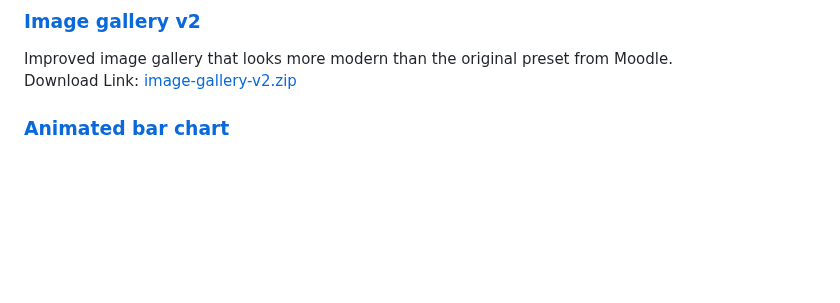
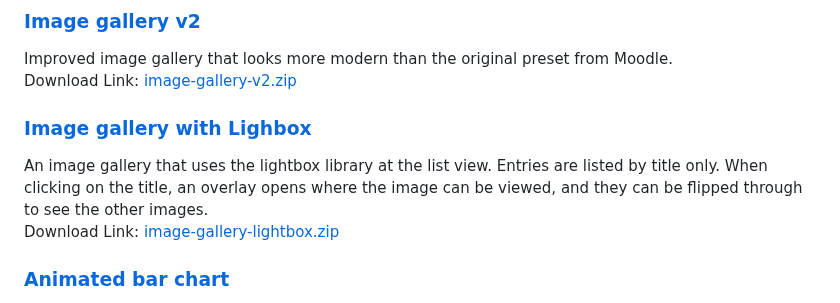
Before and after one commit to srobotta/moodle-database-presets, a Markdown page: README.md, the part around the change. GitHub-like rendering; blank space fills up the shorter version.

Commit message:
Add preset of an image list with Lightbox2

```diff
--- a/README.md
+++ b/README.md
@@ -28,6 +28,14 @@ Download Link:
 Improved image gallery that looks more modern than the original preset from Moodle.<br/>
 Download Link:
 <a href="image-gallery-v2.zip" download="image-gallery-v2.zip">image-gallery-v2.zip</a>
+
+### [Image gallery with Lighbox](image-gallery-lightbox)
+
+An image gallery that uses the lightbox library at the list view. Entries are listed by title only. When clicking
+on the title, an overlay opens where the image can be viewed, and they can be flipped through to see the other
+images.<br/>
+Download Link:
+<a href="image-gallery-lightbox.zip" download="image-gallery-lightbox.zip">image-gallery-lightbox.zip</a>
 
 ### [Animated bar chart](barchart-animated)
 
```
Also changed, not shown: image-gallery-lightbox/README.md (added, +47 -0 lines), image-gallery-lightbox/listview_lightbox.png (added), image-gallery-lightbox/listview_title.png (added), 11 other files.
